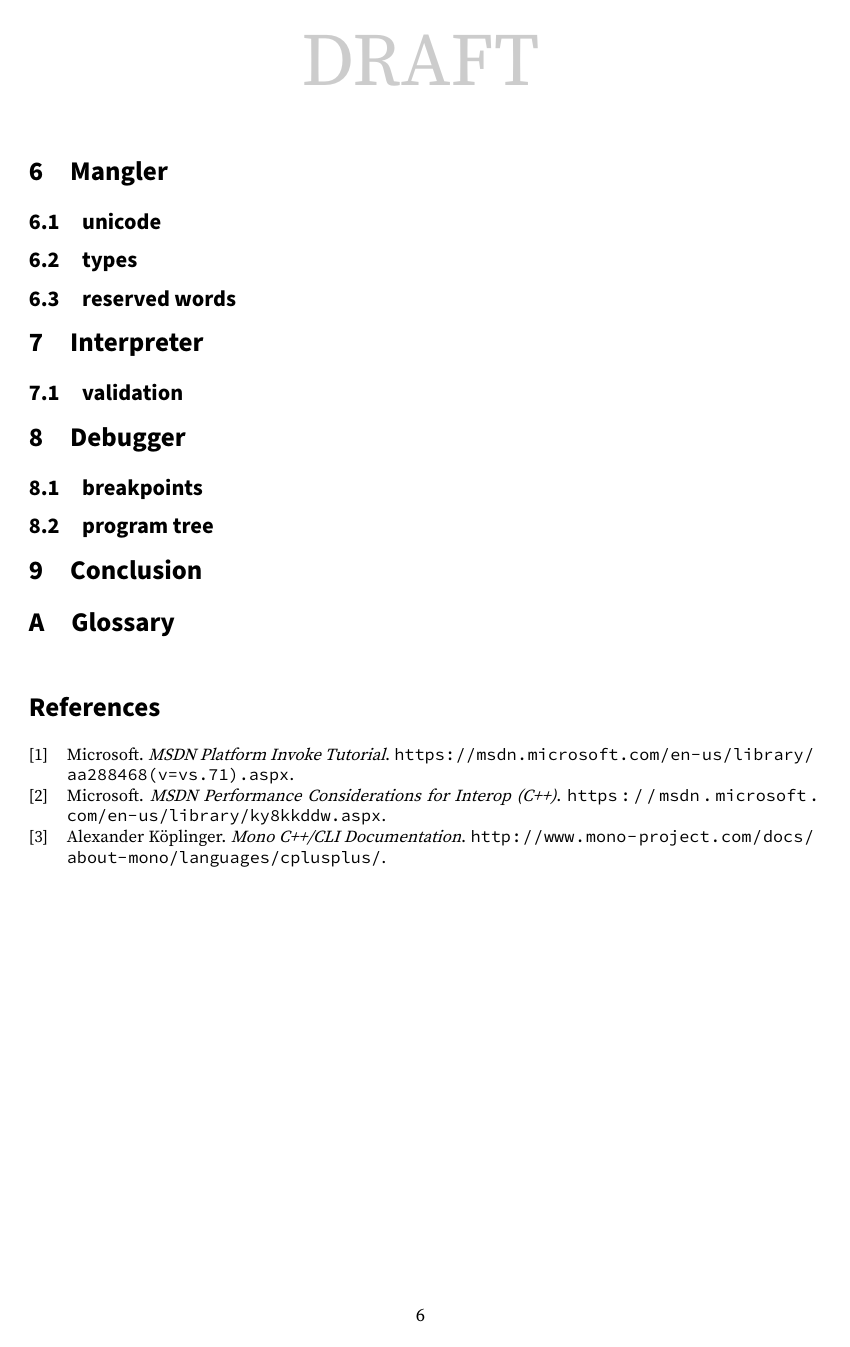
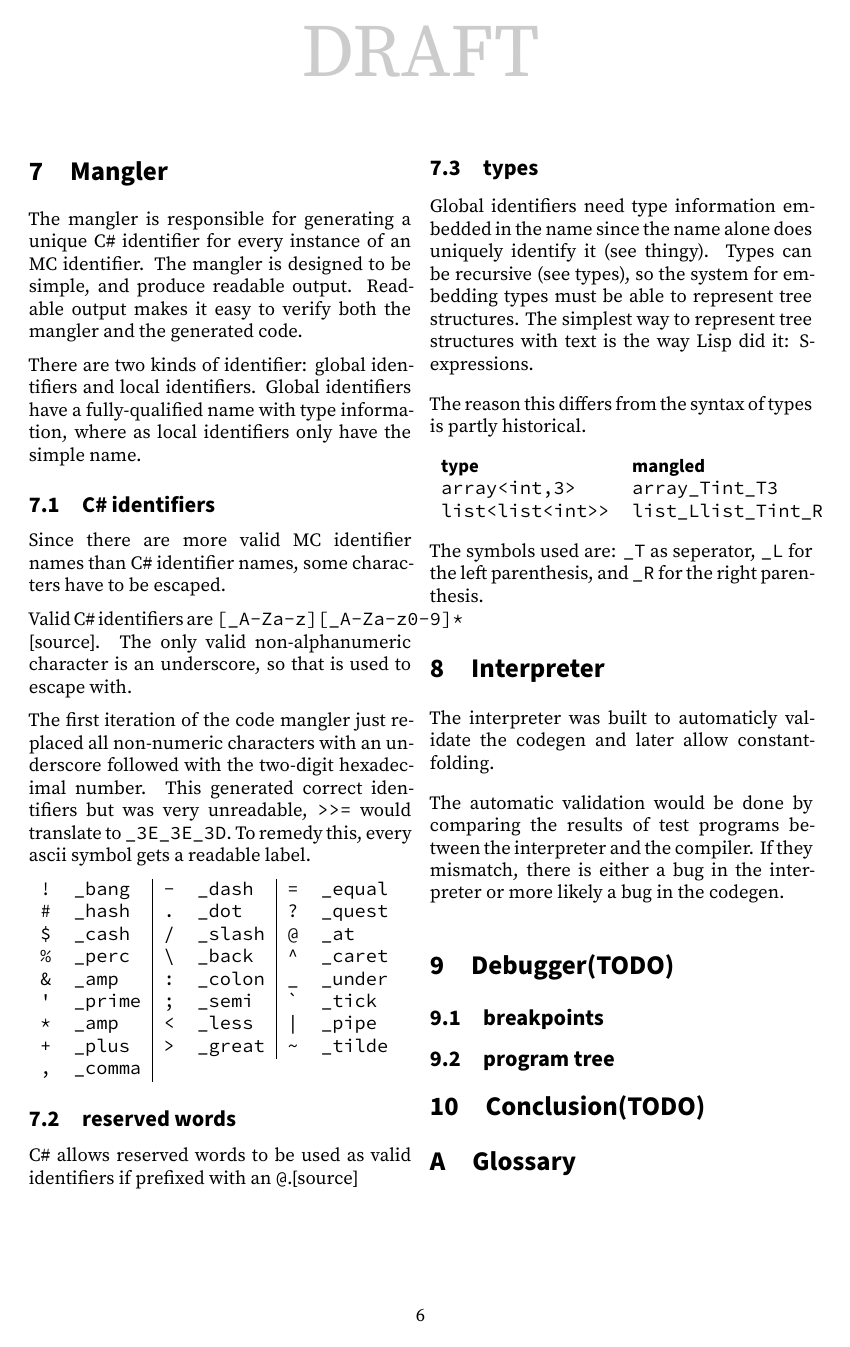
Before and after one commit to snipstruis/bachelor_thesis, a LaTeX document (main.tex, which reads interpreter.tex, mangler.tex): page 7 of 7 before the commit and page 7 of 8 after it. Compiled offline with XeLaTeX.

Commit message:
even more progress

```diff
--- /dev/null
+++ b/interpreter.tex
@@ -0,0 +1,5 @@
+\section{Interpreter}
+The interpreter was built to automaticly validate the codegen and later allow constant-folding.
+
+The automatic validation would be done by comparing the results of test programs between the interpreter and the compiler.
+If they mismatch, there is either a bug in the interpreter or more likely a bug in the codegen.
--- a/main.tex
+++ b/main.tex
@@ -67,19 +68,14 @@
 \input{interface}
+\input{ir}
 \input{codegen}
+\input{mangler}
+\input{interpreter}
 
-\section{Mangler}
-\subsection{unicode}
-\subsection{types}
-\subsection{reserved words}
-
-\section{Interpreter}
-\subsection{validation}
-
-\section{Debugger}
+\section{Debugger(TODO)}
 \subsection{breakpoints}
 \subsection{program tree}
 
-\section{Conclusion}
+\section{Conclusion(TODO)}
 
 % appendix
 \setcounter{section}{0}
--- /dev/null
+++ b/mangler.tex
@@ -0,0 +1,47 @@
+\section{Mangler}
+The mangler is responsible for generating a unique C\# identifier for every instance of an MC identifier.
+The mangler is designed to be simple, and produce readable output.
+Readable output makes it easy to verify both the mangler and the generated code.
+
+There are two kinds of identifier: global identifiers and local identifiers.
+Global identifiers have a fully-qualified name with type information, where as local identifiers only have the simple name.
+
+\subsection{C\# identifiers}
+Since there are more valid MC identifier names than C\# identifier names, some characters have to be escaped.
+
+Valid C\# identifiers are \verb|[_A-Za-z][_A-Za-z0-9]*| [source].
+The only valid non-alphanumeric character is an underscore, so that is used to escape with.
+
+The first iteration of the code mangler just replaced all non-numeric characters with an underscore followed with the two-digit hexadecimal number.
+This generated correct identifiers but was very unreadable, \verb|>>=| would translate to \verb|_3E_3E_3D|.
+To remedy this, every ascii symbol gets a readable label.
+
+\begin{tabular}{ll|ll|ll}
+\verb0!0 & \verb0_bang0  & \verb0-0 & \verb0_dash0  & \verb0=0 & \verb0_equal0 \\
+\verb0#0 & \verb0_hash0  & \verb0.0 & \verb0_dot0   & \verb0?0 & \verb0_quest0 \\
+\verb0$0 & \verb0_cash0  & \verb0/0 & \verb0_slash0 & \verb0@0 & \verb0_at0    \\ %$
+\verb0%0 & \verb0_perc0  & \verb0\0 & \verb0_back0  & \verb0^0 & \verb0_caret0 \\
+\verb0&0 & \verb0_amp0   & \verb0:0 & \verb0_colon0 & \verb0_0 & \verb0_under0 \\
+\verb0'0 & \verb0_prime0 & \verb0;0 & \verb0_semi0  & \verb0`0 & \verb0_tick0  \\
+\verb0*0 & \verb0_amp0   & \verb0<0 & \verb0_less0  & \verb0|0 & \verb0_pipe0  \\
+\verb0+0 & \verb0_plus0  & \verb0>0 & \verb0_great0 & \verb0~0 & \verb0_tilde0 \\
+\verb0,0 & \verb0_comma0 \\
+\end{tabular}
+
+\subsection{reserved words}
+C\# allows reserved words to be used as valid identifiers if prefixed with an \verb|@|.[source]
+
+\subsection{types}
+Global identifiers need type information embedded in the name since the name alone does uniquely identify it (see thingy).
+Types can be recursive (see types), so the system for embedding types must be able to represent tree structures.
+The simplest way to represent tree structures with text is the way Lisp did it: S-expressions.
+
+The reason this differs from the syntax of types is partly historical.
+
+\begin{tabular}{ll}
+\textbf{type}          & \textbf{mangled} \\
+\verb|array<int,3>|    & \verb|array_Tint_T3| \\
+\verb|list<list<int>>| & \verb|list_Llist_Tint_R| \\
+\end{tabular}
+
+The symbols used are: \verb|_T| as seperator, \verb|_L| for the left parenthesis, and \verb|_R| for the right parenthesis.
```
Also changed, not shown: codegentable.tex (+3 -3 lines), interface.tex (+23 -12 lines), ir.tex (added, +48 -0 lines), main.tex (1 more changed lines).
